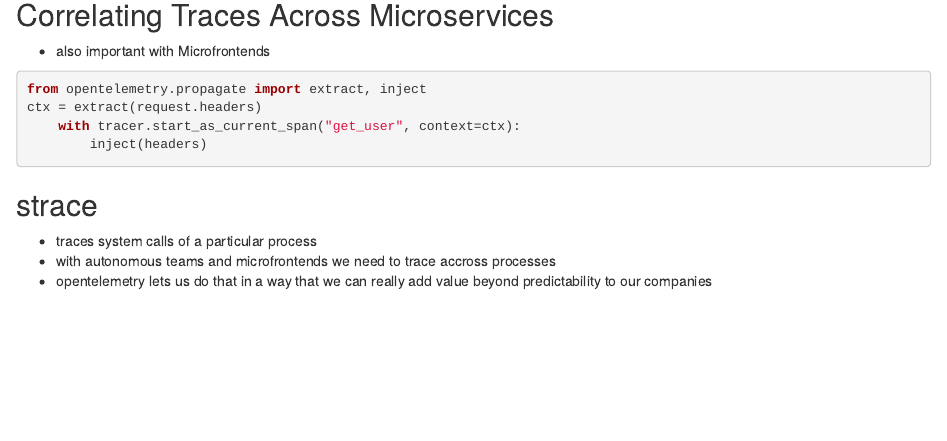
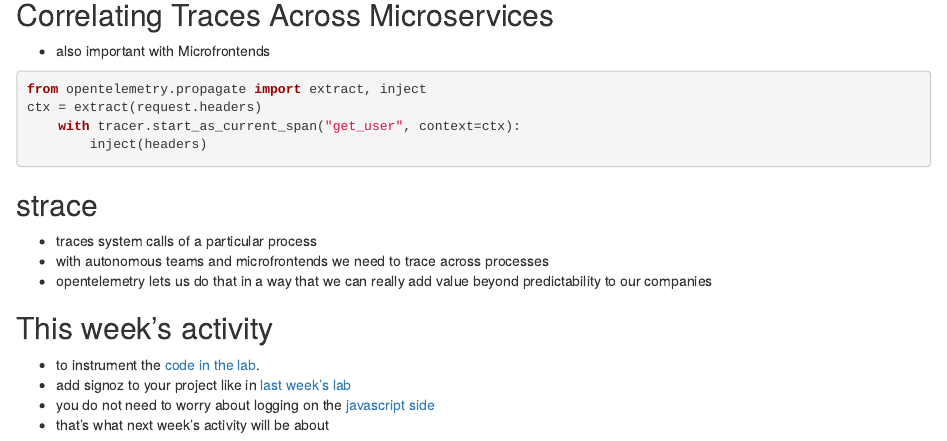
Before and after one commit to rhildred/INFO8985, an R Markdown document (microfrontend_instrumenting/slides.Rmd): the page in a window 1100 px wide, from 2240 px down. Rendered offline with R 4.5, knitr and Pandoc, with nearby package versions.

Commit message:
hopefully enough

```diff
--- a/microfrontend_instrumenting/slides.Rmd
+++ b/microfrontend_instrumenting/slides.Rmd
@@ -97,5 +97,12 @@ ctx = extract(request.headers)
 ## strace
 
 - traces system calls of a particular process
-- with autonomous teams and microfrontends we need to trace accross processes
+- with autonomous teams and microfrontends we need to trace across processes
 - opentelemetry lets us do that in a way that we can really add value beyond predictability to our companies
+
+## This week's activity
+
+- to instrument the [code in the lab](`r rmarkdown::metadata$lab`).
+- add signoz to your project like in [last week's lab](https://github.com/rhildred/INFO8985_microservice_analysis)
+- you do not need to worry about logging on the [javascript side](https://github.com/rhildred/node-otel)
+- that's what next week's activity will be about
```
Also changed, not shown: microfrontend_instrumenting/slides.Rmd (4 more changed lines).
